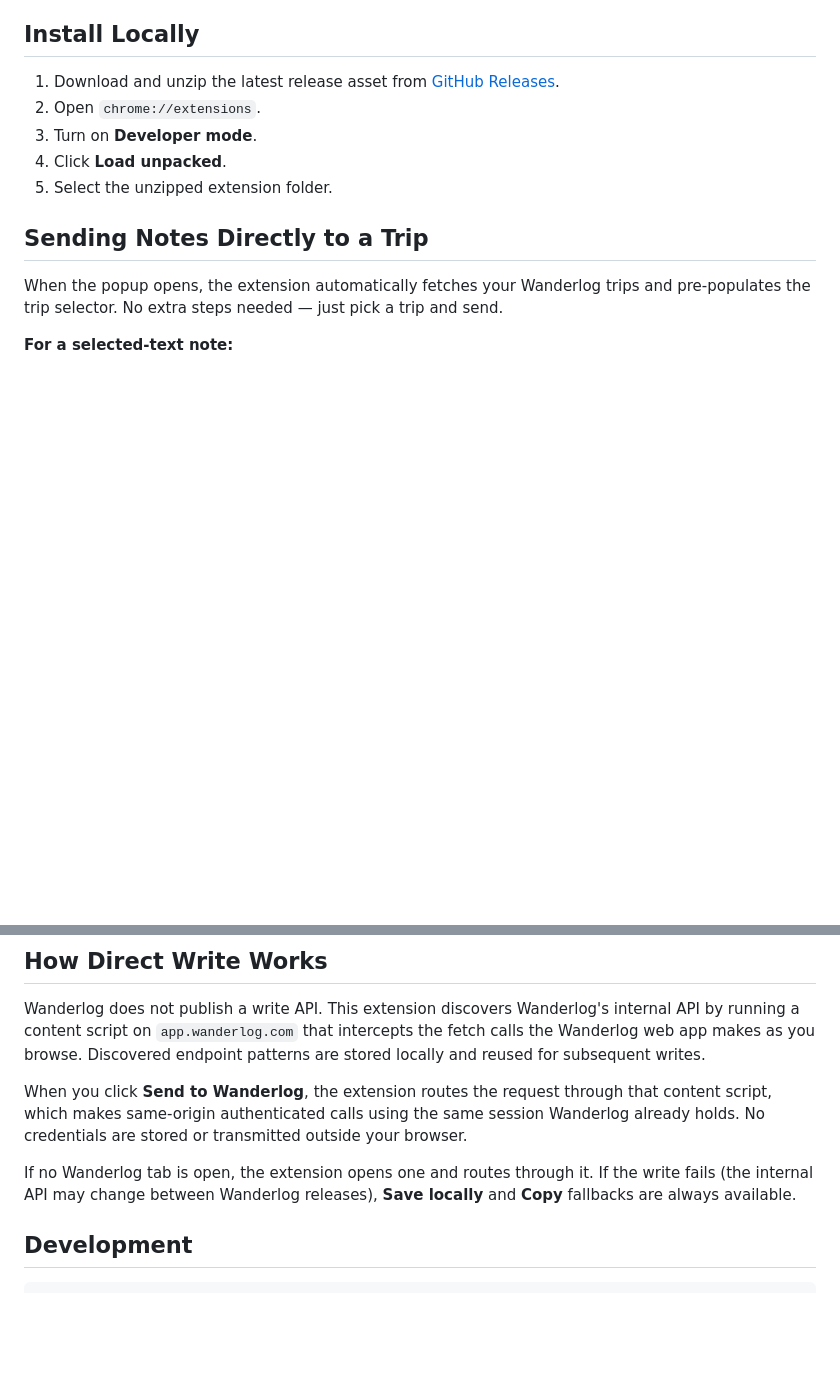
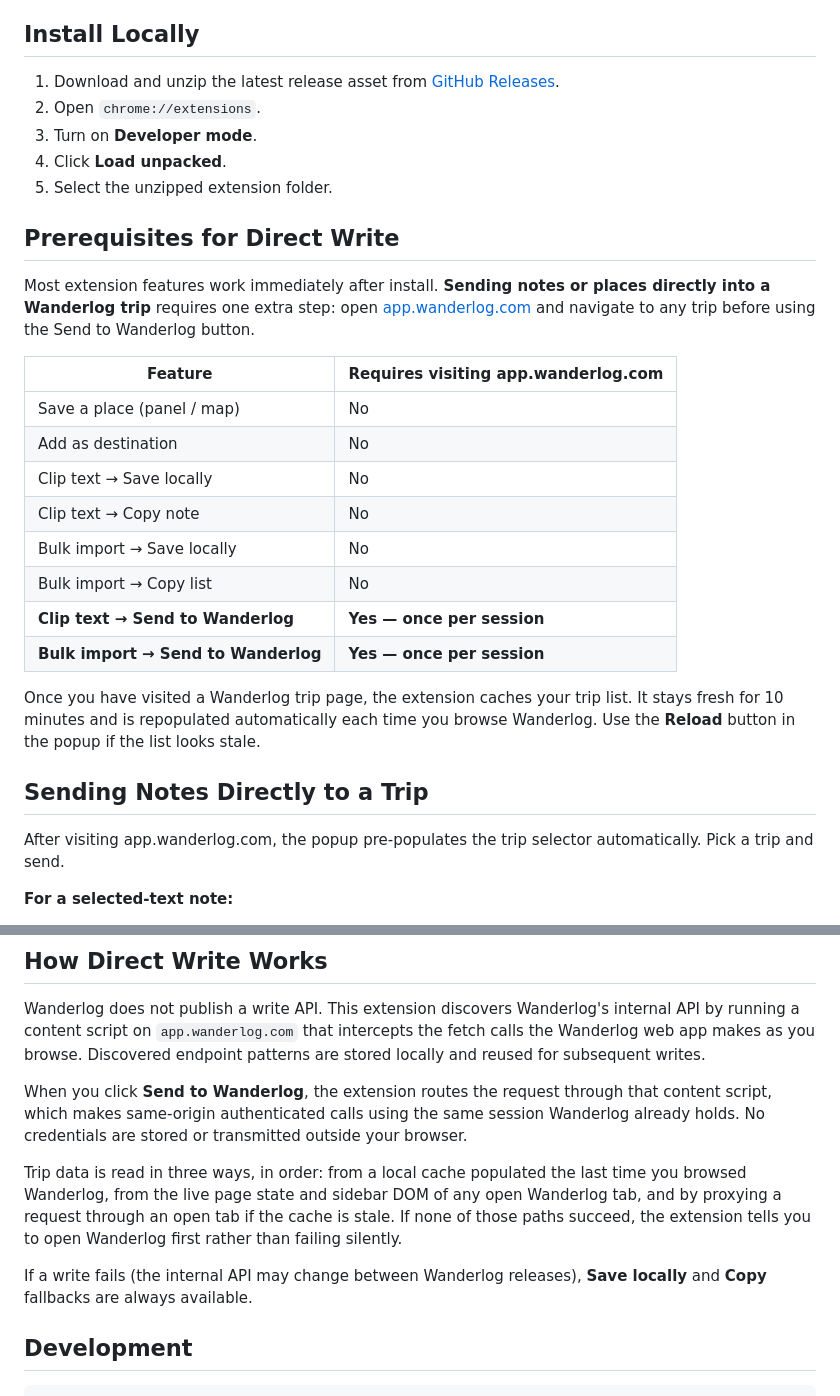
Before and after one commit to rosemontni/extension, a Markdown page: README.md, 2 parts joined by grey strips. Drawn GitHub-style; blank space fills up the shorter version.

Commit message:
docs: document app.wanderlog.com prerequisite for direct-write features
Add a Prerequisites for Direct Write section with a table that clearly
distinguishes which features work immediately after install and which
require visiting app.wanderlog.com first (Send to Wanderlog for clips
and bulk imports, once per session). Correct the How Direct Write Works
section, which incorrectly stated the extension opens a Wanderlog tab
automatically when none is open.

Co-Authored-By: Claude Sonnet 4.6 <noreply@anthropic.com>

```diff
--- a/README.md
+++ b/README.md
@@ -34,9 +34,26 @@ The promotional banner in `assets/wanderlog-notes-banner.png` was generated with
 4. Click **Load unpacked**.
 5. Select the unzipped extension folder.
 
+## Prerequisites for Direct Write
+
+Most extension features work immediately after install. **Sending notes or places directly into a Wanderlog trip** requires one extra step: open [app.wanderlog.com](https://app.wanderlog.com) and navigate to any trip before using the Send to Wanderlog button.
+
+| Feature | Requires visiting app.wanderlog.com |
+|---|---|
+| Save a place (panel / map) | No |
+| Add as destination | No |
+| Clip text → Save locally | No |
+| Clip text → Copy note | No |
+| Bulk import → Save locally | No |
+| Bulk import → Copy list | No |
+| **Clip text → Send to Wanderlog** | **Yes — once per session** |
+| **Bulk import → Send to Wanderlog** | **Yes — once per session** |
+
+Once you have visited a Wanderlog trip page, the extension caches your trip list. It stays fresh for 10 minutes and is repopulated automatically each time you browse Wanderlog. Use the **Reload** button in the popup if the list looks stale.
+
 ## Sending Notes Directly to a Trip
 
-When the popup opens, the extension automatically fetches your Wanderlog trips and pre-populates the trip selector. No extra steps needed — just pick a trip and send.
+After visiting app.wanderlog.com, the popup pre-populates the trip selector automatically. Pick a trip and send.
 
 **For a selected-text note:**
 
@@ -62,7 +79,9 @@ Wanderlog does not publish a write API. This extension discovers Wanderlog's int
 
 When you click **Send to Wanderlog**, the extension routes the request through that content script, which makes same-origin authenticated calls using the same session Wanderlog already holds. No credentials are stored or transmitted outside your browser.
 
-If no Wanderlog tab is open, the extension opens one and routes through it. If the write fails (the internal API may change between Wanderlog releases), **Save locally** and **Copy** fallbacks are always available.
+Trip data is read in three ways, in order: from a local cache populated the last time you browsed Wanderlog, from the live page state and sidebar DOM of any open Wanderlog tab, and by proxying a request through an open tab if the cache is stale. If none of those paths succeed, the extension tells you to open Wanderlog first rather than failing silently.
+
+If a write fails (the internal API may change between Wanderlog releases), **Save locally** and **Copy** fallbacks are always available.
 
 ## Development
 
```
